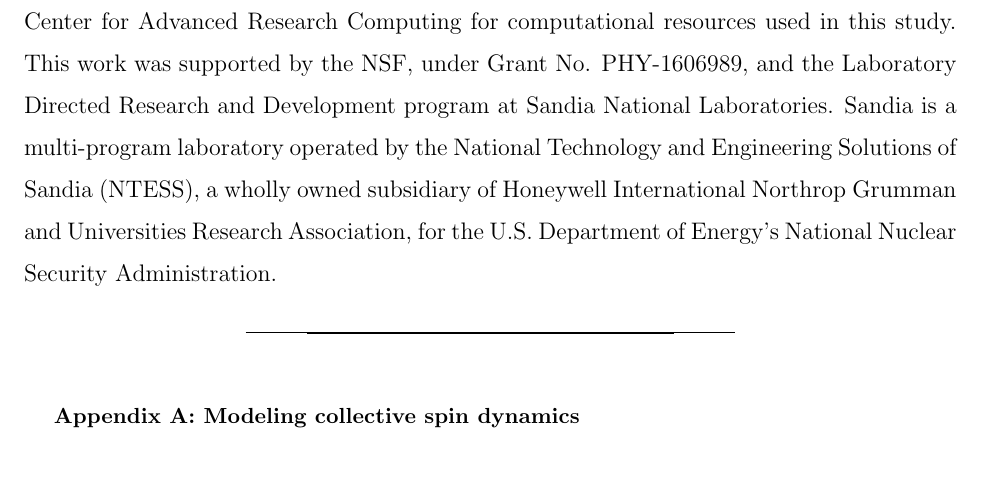
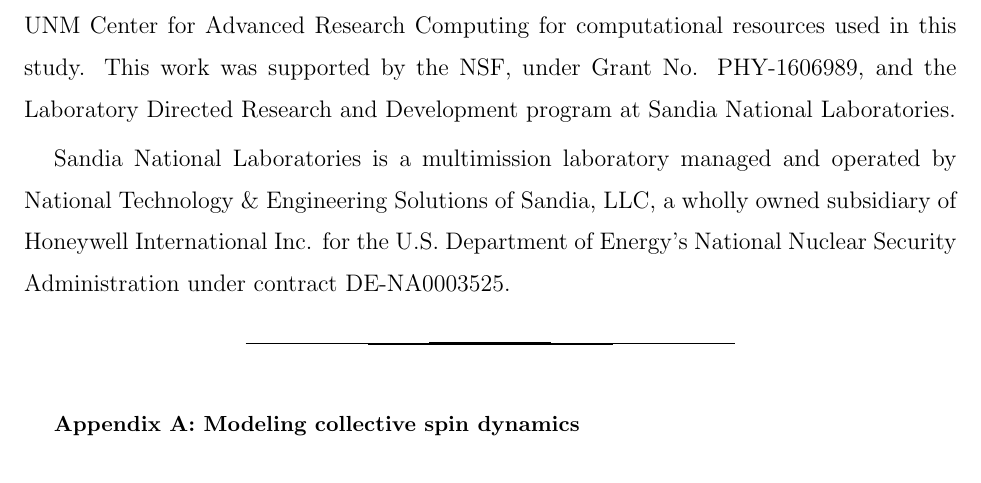
Before and after one commit to CQuIC/FaradaySqueezingProtocol, a LaTeX paper (CooperativityEnhancement.tex): part of page 19 of 22, cut so that both start at the same text. Compiled offline with pdfLaTeX.

Commit message:
Update the contract # based on Yuan-Yu's confirmation.

```diff
--- a/CooperativityEnhancement.tex
+++ b/CooperativityEnhancement.tex
@@ -565,7 +565,10 @@
 %The theoretical difficulty of studying these many-body effects lays down to the exponentially expanded Hilbert quantum space which cannot be stored efficiently on a classical computer. With decoherence, the computational framework developed here based on the $n$-body moments can help shed a light on the dominant quantum correlations and many-body interactions.
 
 \section{Acknowledgments}
-We thank Perry Rice for extensive discussions on sub- and superradiance and their effects on collective spin squeezing in the dispersive coupling regime and Ezad Shojaee for helpful discussions on the effects of decoherence on spin squeezing. We also thank Poul Jessen for insightful discussions regarding the enhancement of cooperativity. We acknowledge the UNM Center for Advanced Research Computing for computational resources used in this study. This work was supported by the NSF, under Grant No. PHY-1606989, and the Laboratory Directed Research and Development program at Sandia National Laboratories. Sandia is a multi-program laboratory operated by the National Technology and Engineering Solutions of Sandia (NTESS), a wholly owned subsidiary of Honeywell International Northrop Grumman and Universities Research Association, for the U.S. Department of Energy's National Nuclear Security Administration.
+We thank Perry Rice for extensive discussions on sub- and superradiance and their effects on collective spin squeezing in the dispersive coupling regime and Ezad Shojaee for helpful discussions on the effects of decoherence on spin squeezing. We also thank Poul Jessen for insightful discussions regarding the enhancement of cooperativity. We acknowledge the UNM Center for Advanced Research Computing for computational resources used in this study. This work was supported by the NSF, under Grant No. PHY-1606989, and the Laboratory
+Directed Research and Development program at Sandia National Laboratories.
+
+Sandia National Laboratories is a multimission laboratory managed and operated by National Technology \& Engineering Solutions of Sandia, LLC, a wholly owned subsidiary of Honeywell International Inc. for the U.S. Department of Energy's National Nuclear Security Administration under contract DE-NA0003525.
 
 
 \bibliography{refs/Archive}
```
